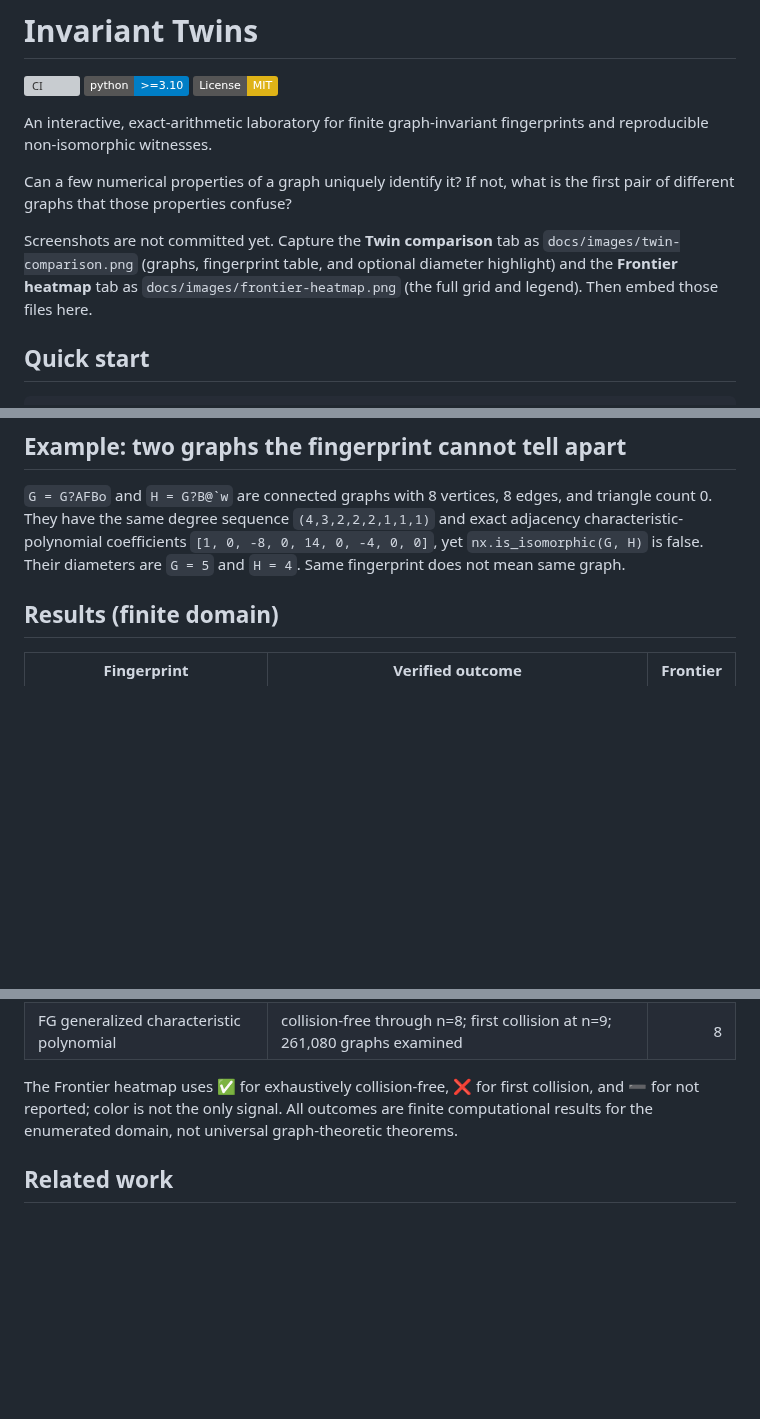
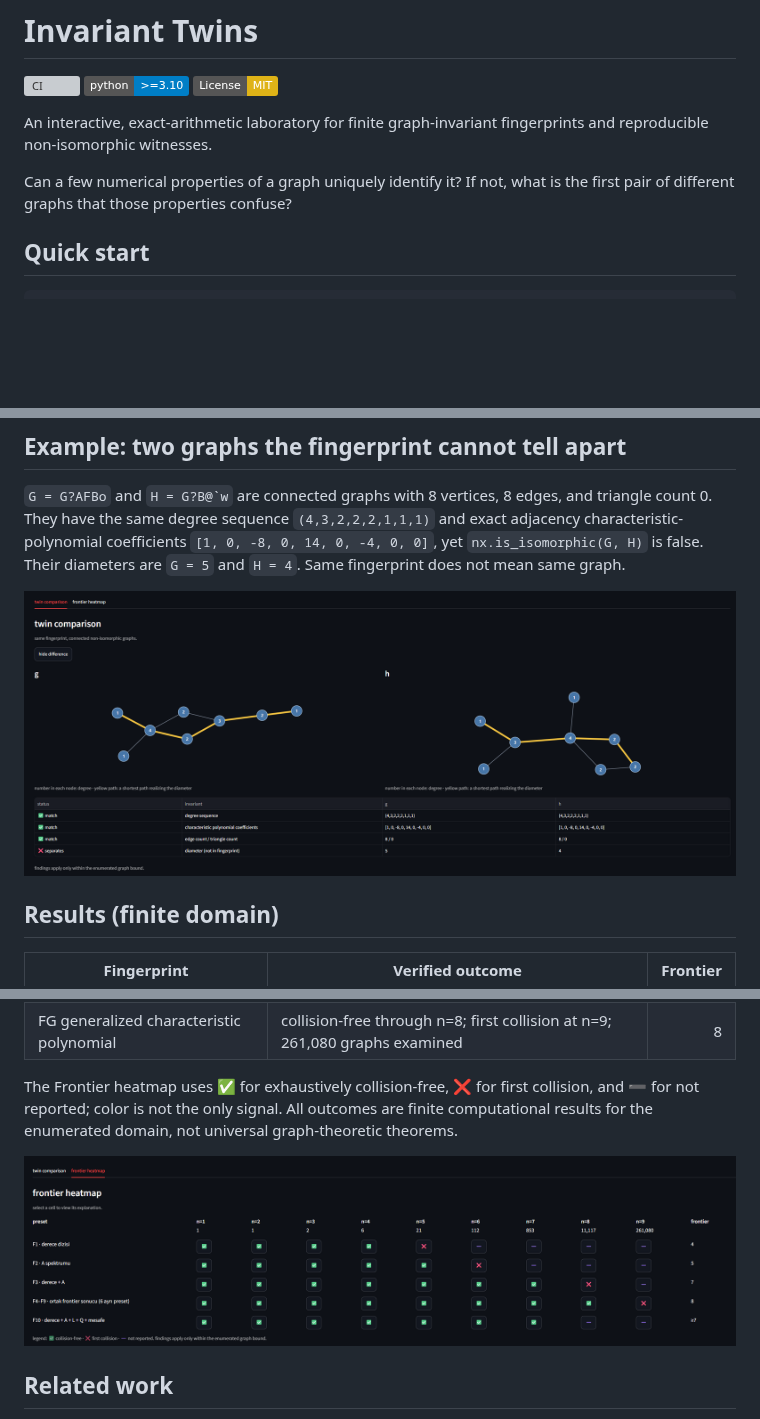
Before and after one commit to denizguneey/invariant-twins, a Markdown page: README.md, 3 parts joined by grey strips. GitHub-like rendering; pictures changed too: docs/images/frontier-heatmap.png (added), docs/images/twin-comparison.png (added); badges without logos; blank space fills up the shorter version; grey boxes are pictures that could not be loaded.

Commit message:
Add project screenshots

```diff
--- a/README.md
+++ b/README.md
@@ -6,7 +6,6 @@ An interactive, exact-arithmetic laboratory for finite graph-invariant fingerpri
 
 Can a few numerical properties of a graph uniquely identify it? If not, what is the first pair of different graphs that those properties confuse?
 
-Screenshots are not committed yet. Capture the **Twin comparison** tab as `docs/images/twin-comparison.png` (graphs, fingerprint table, and optional diameter highlight) and the **Frontier heatmap** tab as `docs/images/frontier-heatmap.png` (the full grid and legend). Then embed those files here.
 
 ## Quick start
 
@@ -32,6 +31,8 @@ Fingerprint Frontier is the largest graph order exhaustively verified collision-
 
 `G = G?AFBo` and <code>H = G?B@&#96;w</code> are connected graphs with 8 vertices, 8 edges, and triangle count 0. They have the same degree sequence `(4,3,2,2,2,1,1,1)` and exact adjacency characteristic-polynomial coefficients `[1, 0, -8, 0, 14, 0, -4, 0, 0]`, yet `nx.is_isomorphic(G, H)` is false. Their diameters are `G = 5` and `H = 4`. Same fingerprint does not mean same graph.
 
+![Twin comparison of two non-isomorphic graphs with matching selected invariants](docs/images/twin-comparison.png)
+
 ## Results (finite domain)
 
 | Fingerprint | Verified outcome | Frontier |
@@ -44,6 +45,8 @@ Fingerprint Frontier is the largest graph order exhaustively verified collision-
 | FG generalized characteristic polynomial | collision-free through n=8; first collision at n=9; 261,080 graphs examined | 8 |
 
 The Frontier heatmap uses ✅ for exhaustively collision-free, ❌ for first collision, and ➖ for not reported; color is not the only signal. All outcomes are finite computational results for the enumerated domain, not universal graph-theoretic theorems.
+
+![Fingerprint Frontier heatmap showing finite collision status by order](docs/images/frontier-heatmap.png)
 
 ## Related work
 
```
